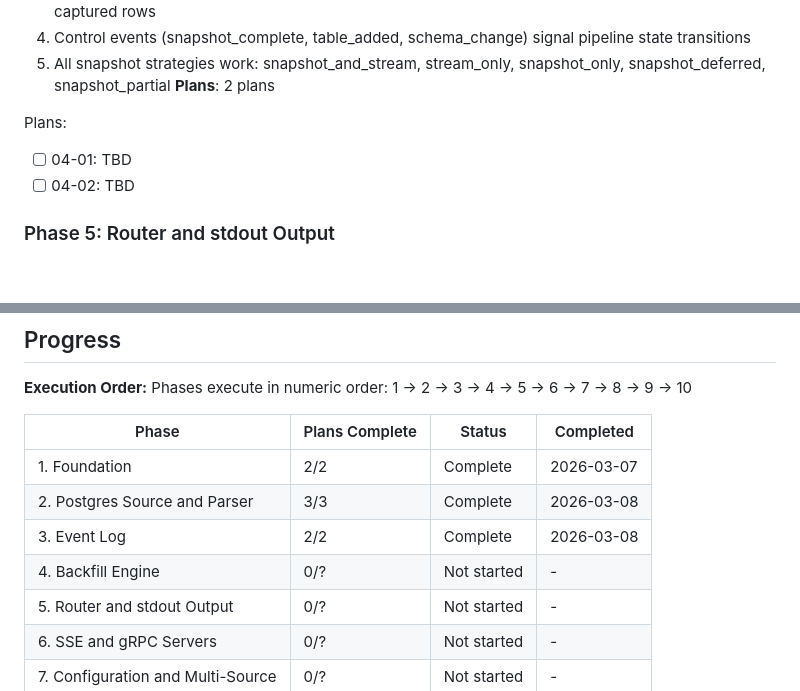
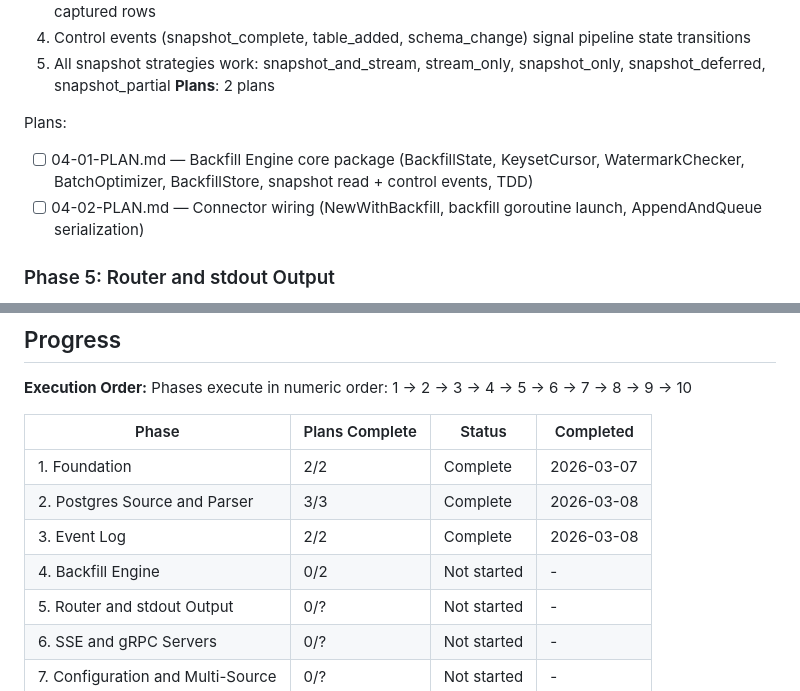
Before and after one commit to olucasandrade/kaptanto, a Markdown page: .planning/ROADMAP.md, 2 parts joined by grey strips. GitHub-like rendering; blank space fills up the shorter version.

Commit message:
docs(04-backfill-engine): create phase plan
2 plans in 2 waves covering BKF-01 through BKF-05, EVT-03, EVT-04.

Co-Authored-By: Claude Sonnet 4.6 <noreply@anthropic.com>

```diff
--- a/.planning/ROADMAP.md
+++ b/.planning/ROADMAP.md
@@ -85,8 +85,8 @@ Plans:
 **Plans**: 2 plans
 
 Plans:
-- [ ] 04-01: TBD
-- [ ] 04-02: TBD
+- [ ] 04-01-PLAN.md — Backfill Engine core package (BackfillState, KeysetCursor, WatermarkChecker, BatchOptimizer, BackfillStore, snapshot read + control events, TDD)
+- [ ] 04-02-PLAN.md — Connector wiring (NewWithBackfill, backfill goroutine launch, AppendAndQueue serialization)
 
 ### Phase 5: Router and stdout Output
 **Goal**: Events flow from the Event Log through a partitioned router to consumers, with per-key ordering preserved and a working stdout NDJSON output
@@ -182,7 +182,7 @@ Phases execute in numeric order: 1 -> 2 -> 3 -> 4 -> 5 -> 6 -> 7 -> 8 -> 9 -> 10
 | 1. Foundation | 2/2 | Complete   | 2026-03-07 |
 | 2. Postgres Source and Parser | 3/3 | Complete   | 2026-03-08 |
 | 3. Event Log | 2/2 | Complete   | 2026-03-08 |
-| 4. Backfill Engine | 0/? | Not started | - |
+| 4. Backfill Engine | 0/2 | Not started | - |
 | 5. Router and stdout Output | 0/? | Not started | - |
 | 6. SSE and gRPC Servers | 0/? | Not started | - |
 | 7. Configuration and Multi-Source | 0/? | Not started | - |
```
Also changed, not shown: 2 other files.
